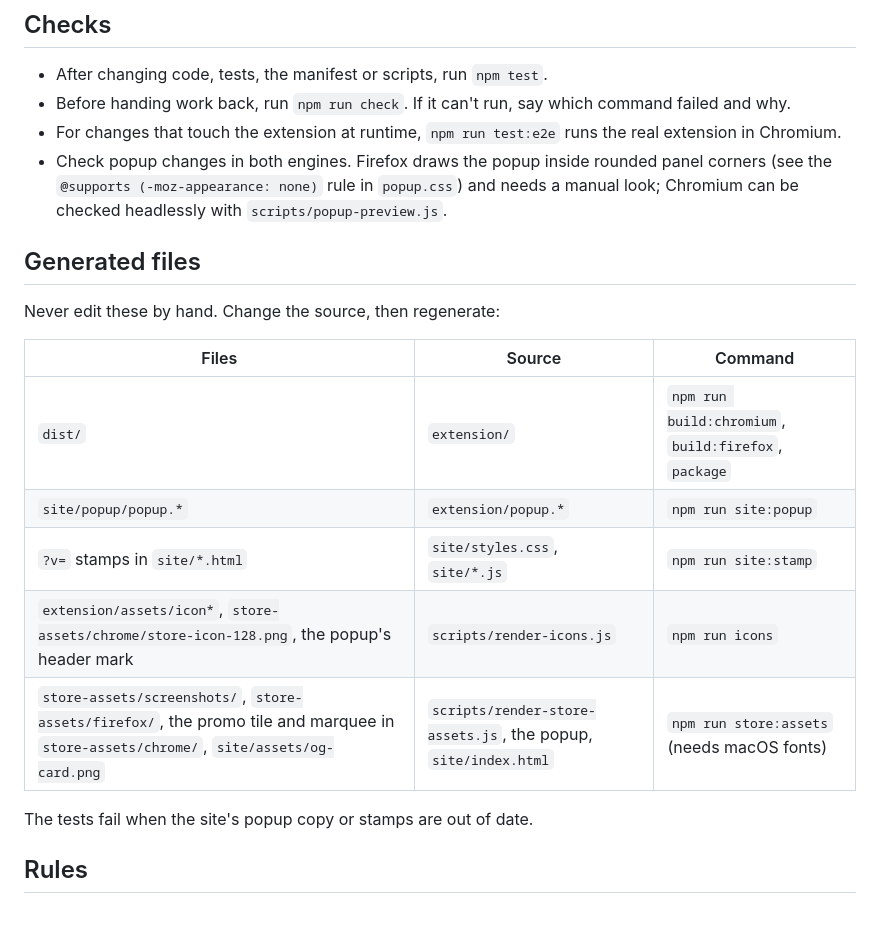
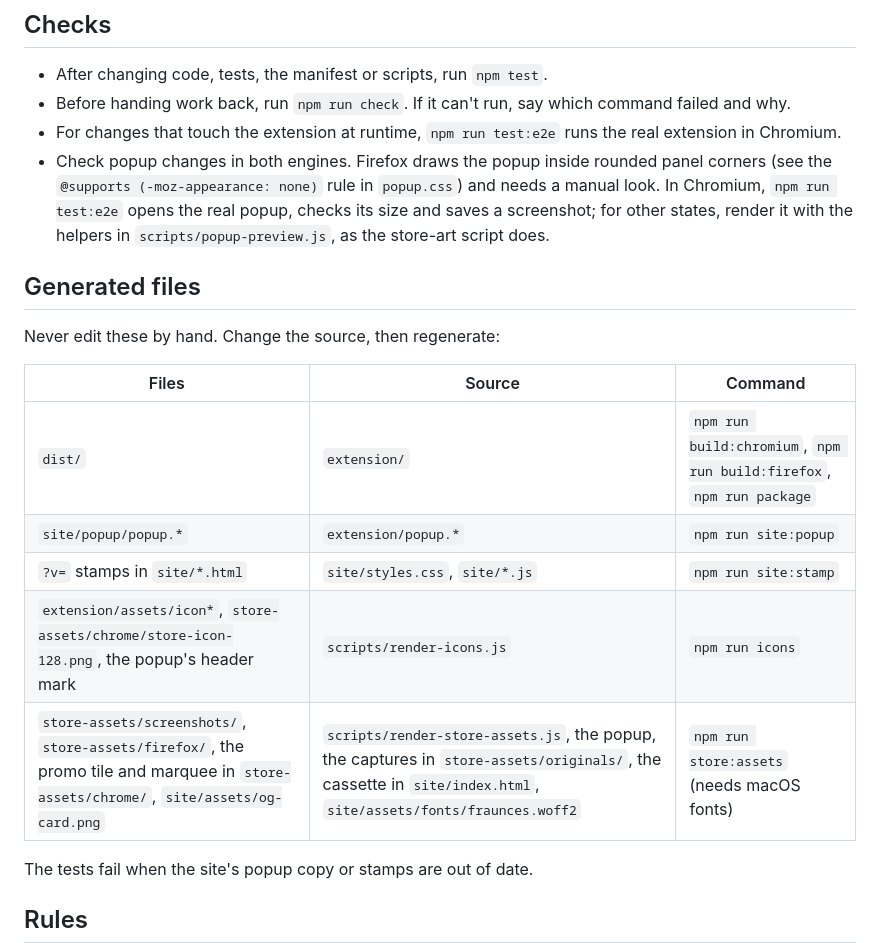
Before and after one commit to sahinozan/slowed-and-reverb, a Markdown page: AGENTS.md, the part around the change. GitHub-like rendering; blank space fills up the shorter version.

Commit message:
Point AGENTS.md at runnable commands and complete the store-art sources
scripts/popup-preview.js only exports helpers, so the Chromium popup check is
npm run test:e2e. The dist/ row spells out each npm command, and the store art
lists its page captures and font as sources.

```diff
--- a/AGENTS.md
+++ b/AGENTS.md
@@ -25,8 +25,10 @@ covers the features and development commands in full.
   real extension in Chromium.
 - Check popup changes in both engines. Firefox draws the popup inside rounded
   panel corners (see the `@supports (-moz-appearance: none)` rule in
-  `popup.css`) and needs a manual look; Chromium can be checked headlessly
-  with `scripts/popup-preview.js`.
+  `popup.css`) and needs a manual look. In Chromium, `npm run test:e2e` opens
+  the real popup, checks its size and saves a screenshot; for other states,
+  render it with the helpers in `scripts/popup-preview.js`, as the store-art
+  script does.
 
 ## Generated files
 
@@ -34,11 +36,11 @@ Never edit these by hand. Change the source, then regenerate:
 
 | Files | Source | Command |
 | --- | --- | --- |
-| `dist/` | `extension/` | `npm run build:chromium`, `build:firefox`, `package` |
+| `dist/` | `extension/` | `npm run build:chromium`, `npm run build:firefox`, `npm run package` |
 | `site/popup/popup.*` | `extension/popup.*` | `npm run site:popup` |
 | `?v=` stamps in `site/*.html` | `site/styles.css`, `site/*.js` | `npm run site:stamp` |
 | `extension/assets/icon*`, `store-assets/chrome/store-icon-128.png`, the popup's header mark | `scripts/render-icons.js` | `npm run icons` |
-| `store-assets/screenshots/`, `store-assets/firefox/`, the promo tile and marquee in `store-assets/chrome/`, `site/assets/og-card.png` | `scripts/render-store-assets.js`, the popup, `site/index.html` | `npm run store:assets` (needs macOS fonts) |
+| `store-assets/screenshots/`, `store-assets/firefox/`, the promo tile and marquee in `store-assets/chrome/`, `site/assets/og-card.png` | `scripts/render-store-assets.js`, the popup, the captures in `store-assets/originals/`, the cassette in `site/index.html`, `site/assets/fonts/fraunces.woff2` | `npm run store:assets` (needs macOS fonts) |
 
 The tests fail when the site's popup copy or stamps are out of date.
 
```
